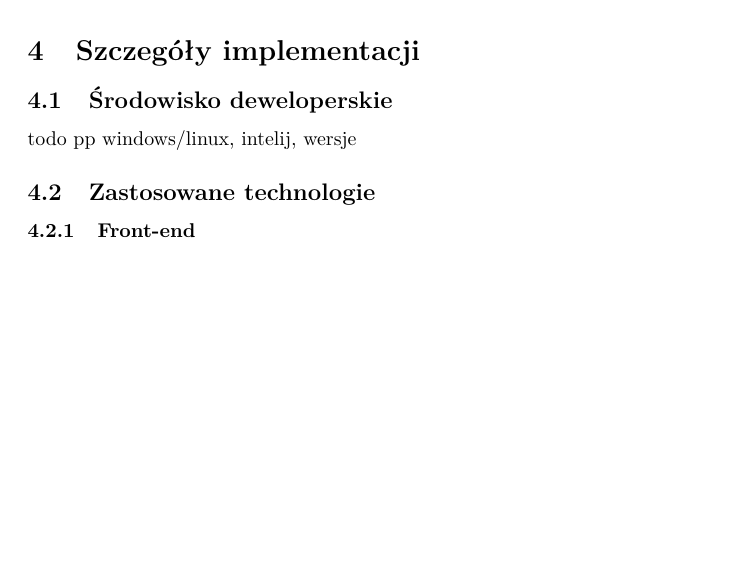
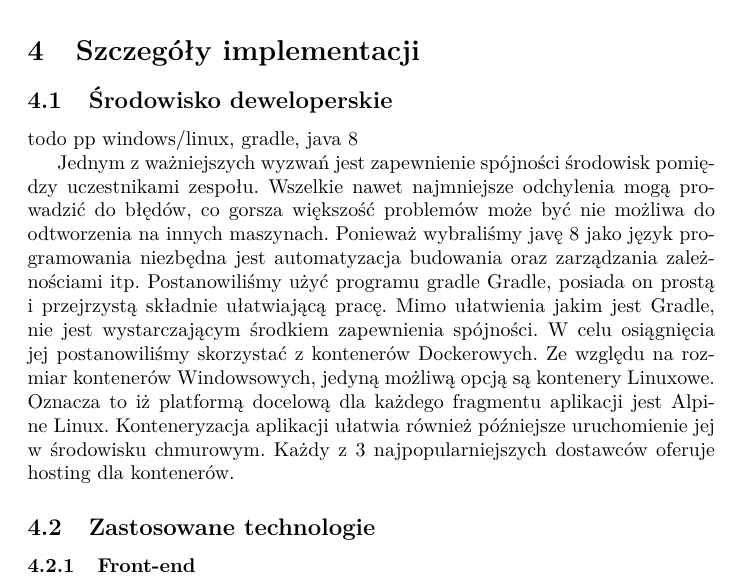
Before and after one commit to soczystys/expert4home, a LaTeX document (docs/specification_document.tex): part of page 4 of 4 before the commit and part of page 4 of 5 after it, cut so that both start at the same text, the shorter picture padded with empty space. Compiled offline with pdfLaTeX.

Commit message:
Development environment

```diff
--- a/docs/specification_document.tex
+++ b/docs/specification_document.tex
@@ -84,7 +84,17 @@ K. Malinowski, P. Piętka, B.Zdrojewski}
 	\section{Szczegóły implementacji}
 
 	\subsection{Środowisko deweloperskie}
-	todo pp windows/linux, intelij, wersje
+	todo pp windows/linux, gradle, java 8
+
+	Jednym z ważniejszych wyzwań jest zapewnienie spójności środowisk pomiędzy uczestnikami zespołu. Wszelkie
+	nawet najmniejsze odchylenia mogą prowadzić do błędów, co gorsza większość problemów może być nie możliwa
+	do odtworzenia na innych maszynach. Ponieważ wybraliśmy javę 8 jako język programowania niezbędna jest
+	automatyzacja budowania oraz zarządzania zależnościami itp. Postanowiliśmy użyć programu gradle Gradle,
+	posiada on prostą i przejrzystą składnie ułatwiającą pracę. Mimo ułatwienia jakim jest Gradle, nie jest
+	wystarczającym środkiem zapewnienia spójności. W celu osiągnięcia jej postanowiliśmy skorzystać z
+	kontenerów Dockerowych. Ze względu na rozmiar kontenerów Windowsowych, jedyną możliwą opcją są kontenery
+	Linuxowe. Oznacza to iż platformą docelową dla każdego fragmentu aplikacji jest Alpine Linux. Konteneryzacja aplikacji ułatwia również późniejsze uruchomienie jej w środowisku chmurowym. Każdy z 3 najpopularniejszych
+	dostawców oferuje hosting dla kontenerów.
 
 	\subsection{Zastosowane technologie}
 
```
